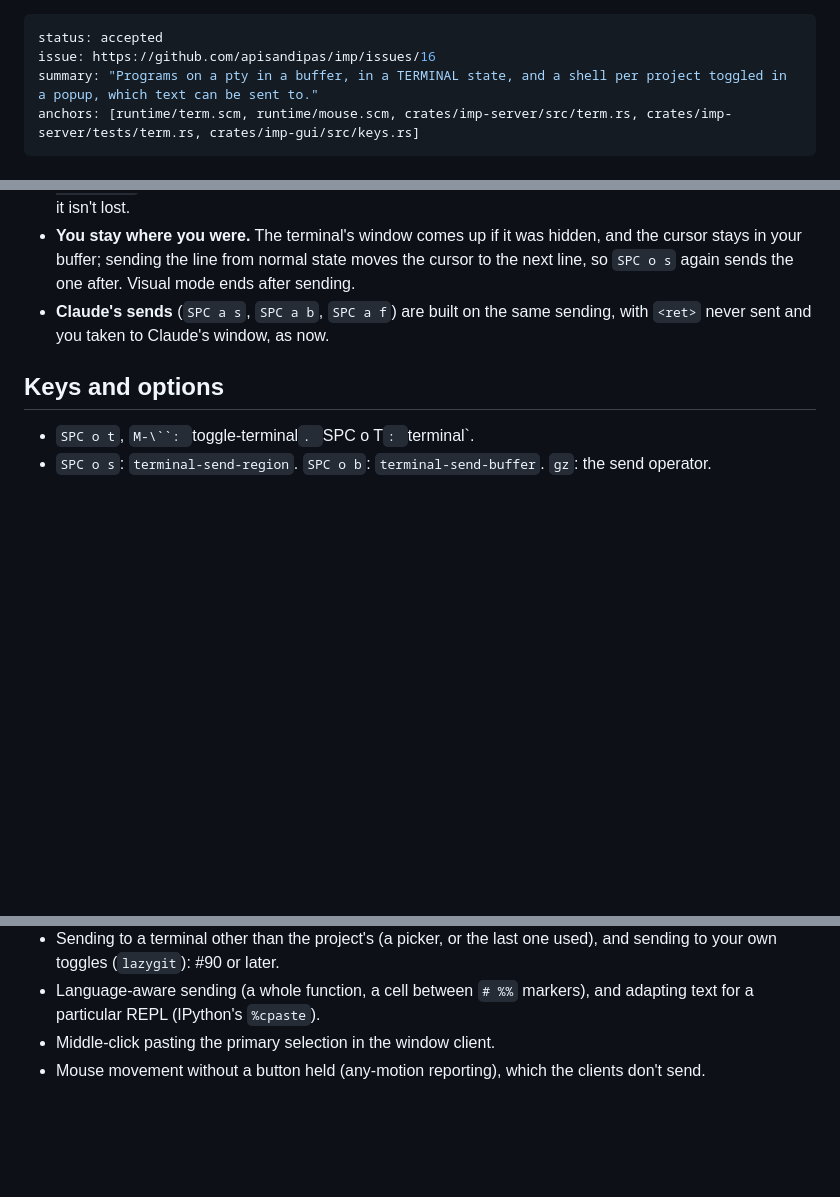
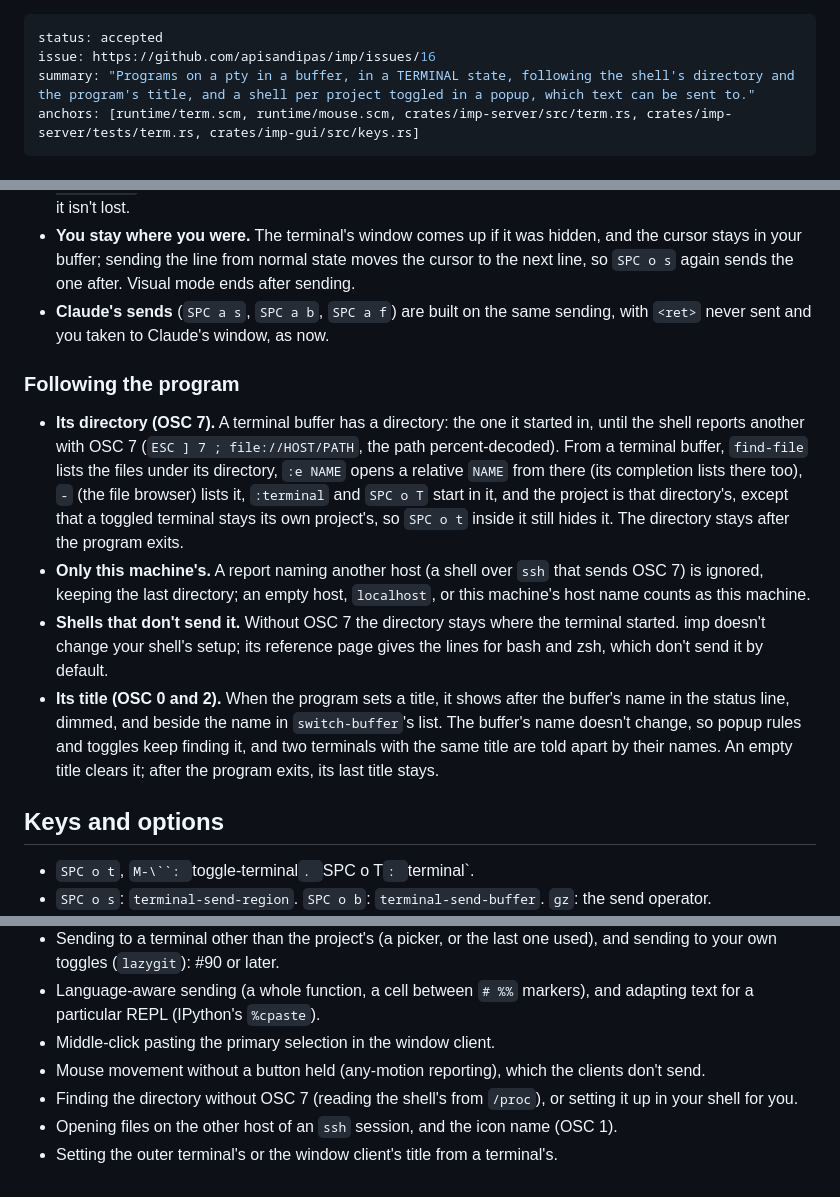
Before and after one commit to apisandipas/imp, a Markdown page: docs/specs/terminals.md, 3 parts joined by grey strips. GitHub-like rendering; blank space fills up the shorter version.

Commit message:
Spec: terminals follow the shell's directory and the program's title (#87)
Co-Authored-By: Claude Opus 5.5 <noreply@anthropic.com>

```diff
--- a/docs/specs/terminals.md
+++ b/docs/specs/terminals.md
@@ -1,7 +1,7 @@
 ---
 status: accepted
 issue: https://github.com/apisandipas/imp/issues/16
-summary: "Programs on a pty in a buffer, in a TERMINAL state, and a shell per project toggled in a popup, which text can be sent to."
+summary: "Programs on a pty in a buffer, in a TERMINAL state, following the shell's directory and the program's title, and a shell per project toggled in a popup, which text can be sent to."
 anchors: [runtime/term.scm, runtime/mouse.scm, crates/imp-server/src/term.rs, crates/imp-server/tests/term.rs, crates/imp-gui/src/keys.rs]
 ---
 # Terminals
@@ -33,6 +33,13 @@ anchors: [runtime/term.scm, runtime/mouse.scm, crates/imp-server/src/term.rs, cr
 - **You stay where you were.** The terminal's window comes up if it was hidden, and the cursor stays in your buffer; sending the line from normal state moves the cursor to the next line, so `SPC o s` again sends the one after. Visual mode ends after sending.
 - **Claude's sends** (`SPC a s`, `SPC a b`, `SPC a f`) are built on the same sending, with `<ret>` never sent and you taken to Claude's window, as now.
 
+### Following the program
+
+- **Its directory (OSC 7).** A terminal buffer has a directory: the one it started in, until the shell reports another with OSC 7 (`ESC ] 7 ; file://HOST/PATH`, the path percent-decoded). From a terminal buffer, `find-file` lists the files under its directory, `:e NAME` opens a relative `NAME` from there (its completion lists there too), `-` (the file browser) lists it, `:terminal` and `SPC o T` start in it, and the project is that directory's, except that a toggled terminal stays its own project's, so `SPC o t` inside it still hides it. The directory stays after the program exits.
+- **Only this machine's.** A report naming another host (a shell over `ssh` that sends OSC 7) is ignored, keeping the last directory; an empty host, `localhost`, or this machine's host name counts as this machine.
+- **Shells that don't send it.** Without OSC 7 the directory stays where the terminal started. imp doesn't change your shell's setup; its reference page gives the lines for bash and zsh, which don't send it by default.
+- **Its title (OSC 0 and 2).** When the program sets a title, it shows after the buffer's name in the status line, dimmed, and beside the name in `switch-buffer`'s list. The buffer's name doesn't change, so popup rules and toggles keep finding it, and two terminals with the same title are told apart by their names. An empty title clears it; after the program exits, its last title stays.
+
 ## Keys and options
 
 - `SPC o t`, `M-\``: `toggle-terminal`. `SPC o T`: `terminal`.
@@ -48,3 +55,6 @@ anchors: [runtime/term.scm, runtime/mouse.scm, crates/imp-server/src/term.rs, cr
 - Language-aware sending (a whole function, a cell between `# %%` markers), and adapting text for a particular REPL (IPython's `%cpaste`).
 - Middle-click pasting the primary selection in the window client.
 - Mouse movement without a button held (any-motion reporting), which the clients don't send.
+- Finding the directory without OSC 7 (reading the shell's from `/proc`), or setting it up in your shell for you.
+- Opening files on the other host of an `ssh` session, and the icon name (OSC 1).
+- Setting the outer terminal's or the window client's title from a terminal's.
```
